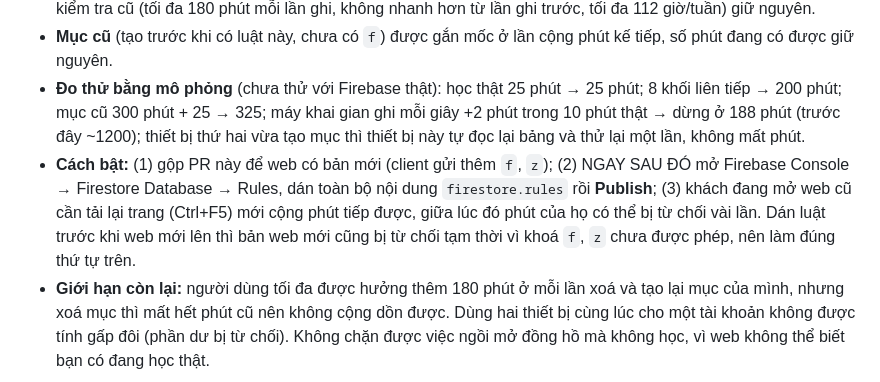
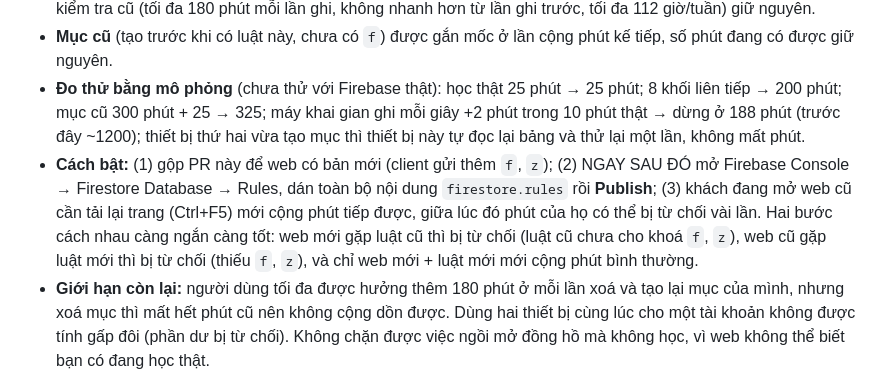
Before and after one commit to epstudyroomcontact-cloud/index.html, a Markdown page: SETUP.md, the part around the change. Rendered like a GitHub page.

Commit message:
SETUP: clarify rollout order for the new rules
Co-Authored-By: Claude Sonnet 5.5 <noreply@anthropic.com>
Claude-Session: https://claude.ai/code/session_01Uhg7ZJGxgQsPToR7ba7aq7

```diff
--- a/SETUP.md
+++ b/SETUP.md
@@ -628,7 +628,7 @@ Làm một lần, sau đó mỗi buổi chỉ cần bấm Start Streaming trong
 - **Luật mới:** mỗi mục trên bảng có thêm `f` (giờ MÁY CHỦ lúc mục được tạo trong tuần) và `z` (số phút lúc đó), chỉ ghi một lần rồi không sửa được. Mỗi lần ghi phải thoả `(mins - z) * 60000 <= giờ ghi - f + 180 phút`. Nghĩa là cả tuần, số phút cộng thêm không thể nhiều hơn thời gian thật đã trôi qua từ lúc vào bảng (cộng một lần 180 phút cho phần học dồn lúc mới vào). Mốc dùng giờ máy chủ nên máy lệch giờ không ảnh hưởng. Các kiểm tra cũ (tối đa 180 phút mỗi lần ghi, không nhanh hơn từ lần ghi trước, tối đa 112 giờ/tuần) giữ nguyên.
 - **Mục cũ** (tạo trước khi có luật này, chưa có `f`) được gắn mốc ở lần cộng phút kế tiếp, số phút đang có được giữ nguyên.
 - **Đo thử bằng mô phỏng** (chưa thử với Firebase thật): học thật 25 phút → 25 phút; 8 khối liên tiếp → 200 phút; mục cũ 300 phút + 25 → 325; máy khai gian ghi mỗi giây +2 phút trong 10 phút thật → dừng ở 188 phút (trước đây ~1200); thiết bị thứ hai vừa tạo mục thì thiết bị này tự đọc lại bảng và thử lại một lần, không mất phút.
-- **Cách bật:** (1) gộp PR này để web có bản mới (client gửi thêm `f`, `z`); (2) NGAY SAU ĐÓ mở Firebase Console → Firestore Database → Rules, dán toàn bộ nội dung `firestore.rules` rồi **Publish**; (3) khách đang mở web cũ cần tải lại trang (Ctrl+F5) mới cộng phút tiếp được, giữa lúc đó phút của họ có thể bị từ chối vài lần. Dán luật trước khi web mới lên thì bản web mới cũng bị từ chối tạm thời vì khoá `f`, `z` chưa được phép, nên làm đúng thứ tự trên.
+- **Cách bật:** (1) gộp PR này để web có bản mới (client gửi thêm `f`, `z`); (2) NGAY SAU ĐÓ mở Firebase Console → Firestore Database → Rules, dán toàn bộ nội dung `firestore.rules` rồi **Publish**; (3) khách đang mở web cũ cần tải lại trang (Ctrl+F5) mới cộng phút tiếp được, giữa lúc đó phút của họ có thể bị từ chối vài lần. Hai bước cách nhau càng ngắn càng tốt: web mới gặp luật cũ thì bị từ chối (luật cũ chưa cho khoá `f`, `z`), web cũ gặp luật mới thì bị từ chối (thiếu `f`, `z`), và chỉ web mới + luật mới mới cộng phút bình thường.
 - **Giới hạn còn lại:** người dùng tối đa được hưởng thêm 180 phút ở mỗi lần xoá và tạo lại mục của mình, nhưng xoá mục thì mất hết phút cũ nên không cộng dồn được. Dùng hai thiết bị cùng lúc cho một tài khoản không được tính gấp đôi (phần dư bị từ chối). Không chặn được việc ngồi mở đồng hồ mà không học, vì web không thể biết bạn có đang học thật.
 ### 22.u. Planner đổi tên thành "Kế hoạch tuần" và có hiệu suất khi tick việc
 - Tên cũ "My planner" / "Planner của tôi" dễ bị hiểu nhầm là sản phẩm Planner bản in đã mua trong Shop. Tên mới (đủ 8 ngôn ngữ): **Weekly Plan** (en), **Kế hoạch tuần** (vi), साप्ताहिक योजना (hi), 週間プラン (ja), 주간 계획표 (ko), 每周计划 (zh), Plan de la semaine (fr), Plan semanal (es). Đổi ở menu, tiêu đề trang, lời mời thử, hướng dẫn. Đường dẫn `#/planner` và dữ liệu cũ giữ nguyên, không ai mất gì. Các câu dài vẫn có chữ "Planner" như một danh từ chung.
```
